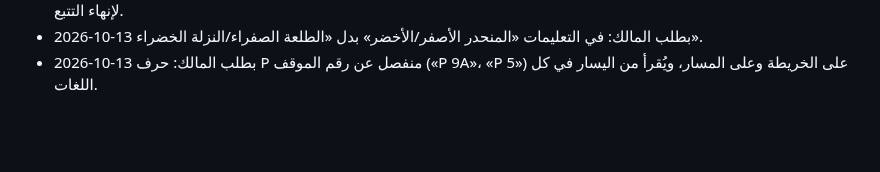
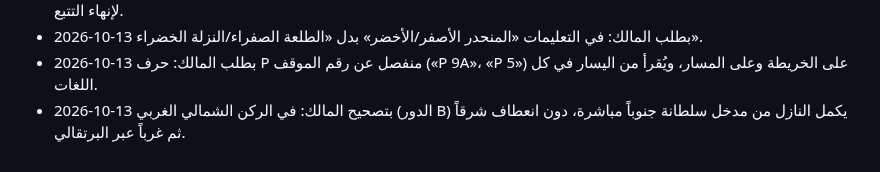
Before and after one commit to nooralhakami/masjidalnabawi, a Markdown page: SPEC.md, the part around the change. Rendered like a GitHub page; blank space fills up the shorter version.

```diff
--- a/SPEC.md
+++ b/SPEC.md
@@ -257,3 +257,4 @@ Code: https://github.com/nooralhakami/masjidalnabawi
 - 2026-10-13 بطلب المالك: تعليمات قصيرة داخل المواقف، والتلوين التدريجي ومتابعة طريق الخروج تحت الأرض، وتنبيه عند الوصول لإنهاء التتبع.
 - 2026-10-13 بطلب المالك: في التعليمات «المنحدر الأصفر/الأخضر» بدل «الطلعة الصفراء/النزلة الخضراء».
 - 2026-10-13 بطلب المالك: حرف P منفصل عن رقم الموقف («P 9A»، «P 5») على الخريطة وعلى المسار، ويُقرأ من اليسار في كل اللغات.
+- 2026-10-13 بتصحيح المالك: في الركن الشمالي الغربي (الدور B) يكمل النازل من مدخل سلطانة جنوباً مباشرة، دون انعطاف شرقاً ثم غرباً عبر البرتقالي.
```
Also changed, not shown: docs/routes/garage-nw-correction-2026-10-13.jpg (added), 3 other files.
